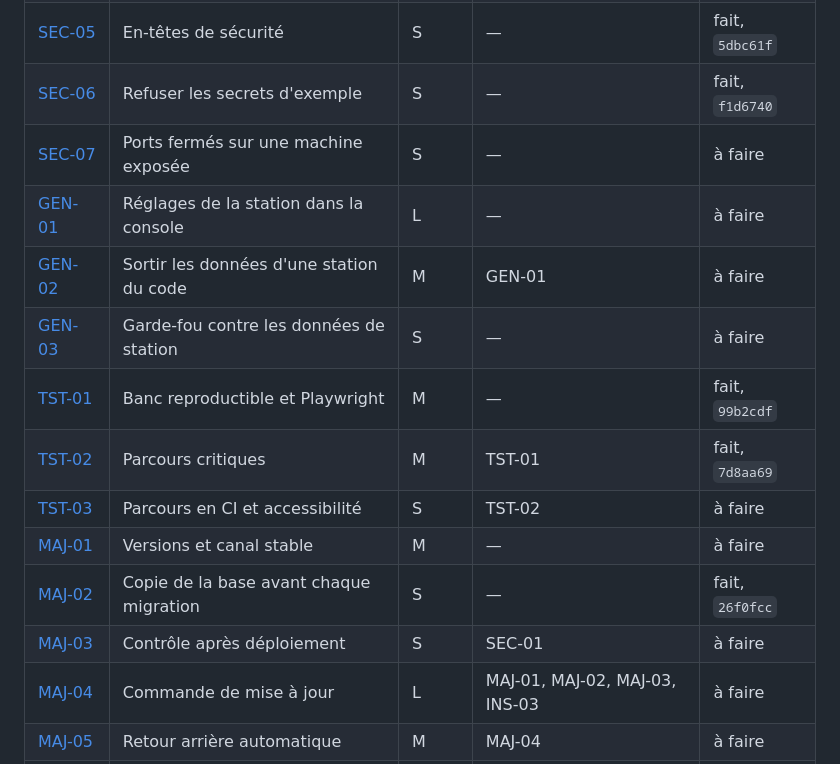
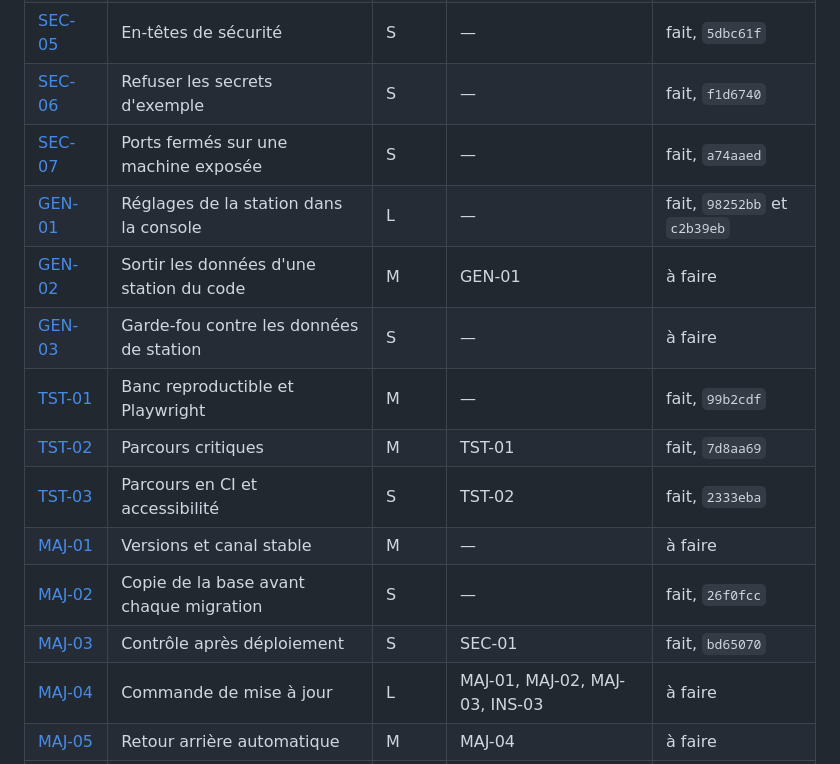
Before and after one commit to lazbutton/button, a Markdown page: docs/feuille-de-route/P1-mise-en-prod.md, the part around the change. Drawn GitHub-style.

Commit message:
Docs : SEC-07, GEN-01, TST-03 et MAJ-03 passent à « fait »
Les quatre fiches du troisième lot sont fusionnées (PR 46, 49, 48 et
47). Le tableau donne pour chacune le commit qui la porte ; GEN-01 en a
deux, le moteur puis la console, comme le prévoyait sa fiche.

Co-Authored-By: Claude Opus 5.5 <noreply@anthropic.com>

```diff
--- a/docs/feuille-de-route/P1-mise-en-prod.md
+++ b/docs/feuille-de-route/P1-mise-en-prod.md
@@ -14,16 +14,16 @@ Le format des fiches, les tailles et la façon de prendre une fiche sont dans le
 | [SEC-04](#sec-04--identifiants-dencodeur-dédiés) | Identifiants d'encodeur dédiés | M | — | fait, `ac86ab3` |
 | [SEC-05](#sec-05--en-têtes-de-sécurité) | En-têtes de sécurité | S | — | fait, `5dbc61f` |
 | [SEC-06](#sec-06--refuser-les-secrets-dexemple) | Refuser les secrets d'exemple | S | — | fait, `f1d6740` |
-| [SEC-07](#sec-07--ports-fermés-sur-une-machine-exposée) | Ports fermés sur une machine exposée | S | — | à faire |
-| [GEN-01](#gen-01--réglages-de-la-station-dans-la-console) | Réglages de la station dans la console | L | — | à faire |
+| [SEC-07](#sec-07--ports-fermés-sur-une-machine-exposée) | Ports fermés sur une machine exposée | S | — | fait, `a74aaed` |
+| [GEN-01](#gen-01--réglages-de-la-station-dans-la-console) | Réglages de la station dans la console | L | — | fait, `98252bb` et `c2b39eb` |
 | [GEN-02](#gen-02--sortir-les-données-dune-station-du-code) | Sortir les données d'une station du code | M | GEN-01 | à faire |
 | [GEN-03](#gen-03--garde-fou-contre-les-données-de-station) | Garde-fou contre les données de station | S | — | à faire |
 | [TST-01](#tst-01--banc-reproductible-et-playwright) | Banc reproductible et Playwright | M | — | fait, `99b2cdf` |
 | [TST-02](#tst-02--parcours-critiques) | Parcours critiques | M | TST-01 | fait, `7d8aa69` |
-| [TST-03](#tst-03--parcours-en-ci-et-accessibilité) | Parcours en CI et accessibilité | S | TST-02 | à faire |
+| [TST-03](#tst-03--parcours-en-ci-et-accessibilité) | Parcours en CI et accessibilité | S | TST-02 | fait, `2333eba` |
 | [MAJ-01](#maj-01--versions-et-canal-stable) | Versions et canal stable | M | — | à faire |
 | [MAJ-02](#maj-02--copie-de-la-base-avant-chaque-migration) | Copie de la base avant chaque migration | S | — | fait, `26f0fcc` |
-| [MAJ-03](#maj-03--contrôle-après-déploiement) | Contrôle après déploiement | S | SEC-01 | à faire |
+| [MAJ-03](#maj-03--contrôle-après-déploiement) | Contrôle après déploiement | S | SEC-01 | fait, `bd65070` |
 | [MAJ-04](#maj-04--commande-de-mise-à-jour) | Commande de mise à jour | L | MAJ-01, MAJ-02, MAJ-03, INS-03 | à faire |
 | [MAJ-05](#maj-05--retour-arrière-automatique) | Retour arrière automatique | M | MAJ-04 | à faire |
 | [INS-01](#ins-01--https-par-un-reverse-proxy) | HTTPS par un reverse proxy | M | SEC-01, SEC-02, SEC-05, SEC-07 | à faire |
```
